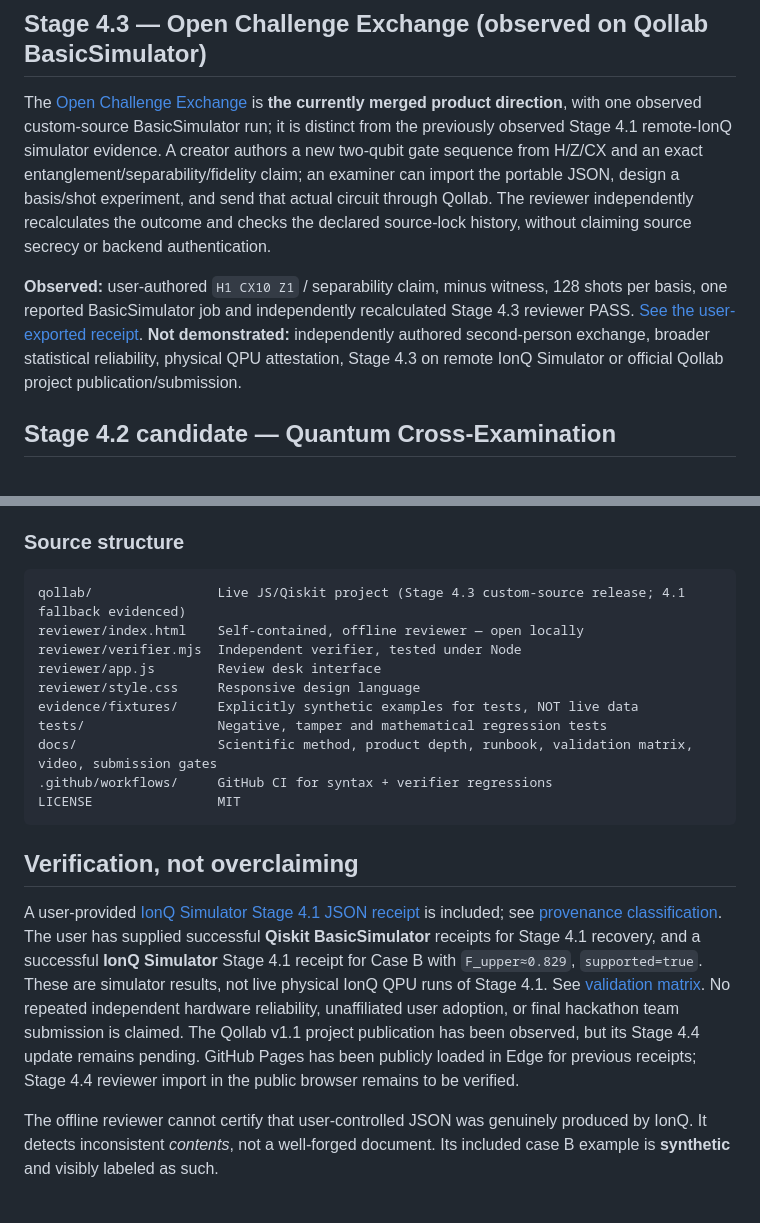
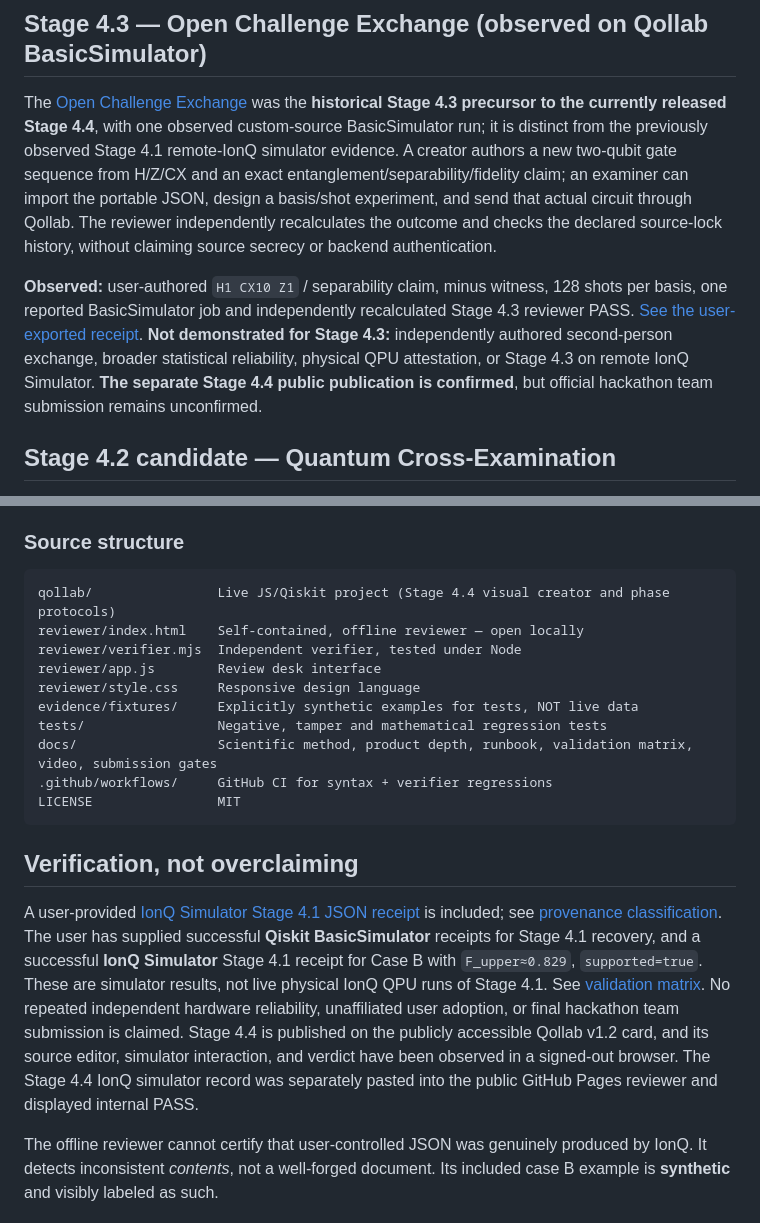
Before and after one commit to Faadil1/ClaimBreak, a Markdown page: README.md, 2 parts joined by grey strips. Drawn GitHub-style.

Commit message:
docs: repair stale Stage 4.3 and v1.1 statuses after Stage 4.4 public IonQ validation

````diff
--- a/README.md
+++ b/README.md
@@ -33,9 +33,9 @@ See [Stage 4.4 public card and judge walkthrough](docs/PUBLIC_SUBMISSION_STAGE44
 
 ## Stage 4.3 — Open Challenge Exchange (observed on Qollab BasicSimulator)
 
-The [Open Challenge Exchange](docs/OPEN_CHALLENGE_EXPERIMENT.md) is **the currently merged product direction**, with one observed custom-source BasicSimulator run; it is distinct from the previously observed Stage 4.1 remote-IonQ simulator evidence. A creator authors a new two-qubit gate sequence from H/Z/CX and an exact entanglement/separability/fidelity claim; an examiner can import the portable JSON, design a basis/shot experiment, and send that actual circuit through Qollab. The reviewer independently recalculates the outcome and checks the declared source-lock history, without claiming source secrecy or backend authentication.
+The [Open Challenge Exchange](docs/OPEN_CHALLENGE_EXPERIMENT.md) was the **historical Stage 4.3 precursor to the currently released Stage 4.4**, with one observed custom-source BasicSimulator run; it is distinct from the previously observed Stage 4.1 remote-IonQ simulator evidence. A creator authors a new two-qubit gate sequence from H/Z/CX and an exact entanglement/separability/fidelity claim; an examiner can import the portable JSON, design a basis/shot experiment, and send that actual circuit through Qollab. The reviewer independently recalculates the outcome and checks the declared source-lock history, without claiming source secrecy or backend authentication.
 
-**Observed:** user-authored `H1 CX10 Z1` / separability claim, minus witness, 128 shots per basis, one reported BasicSimulator job and independently recalculated Stage 4.3 reviewer PASS. [See the user-exported receipt](evidence/observed/qollab-basic-simulator-custom-case-d-2026-10-11.json). **Not demonstrated:** independently authored second-person exchange, broader statistical reliability, physical QPU attestation, Stage 4.3 on remote IonQ Simulator or official Qollab project publication/submission.
+**Observed:** user-authored `H1 CX10 Z1` / separability claim, minus witness, 128 shots per basis, one reported BasicSimulator job and independently recalculated Stage 4.3 reviewer PASS. [See the user-exported receipt](evidence/observed/qollab-basic-simulator-custom-case-d-2026-10-11.json). **Not demonstrated for Stage 4.3:** independently authored second-person exchange, broader statistical reliability, physical QPU attestation, or Stage 4.3 on remote IonQ Simulator. **The separate Stage 4.4 public publication is confirmed**, but official hackathon team submission remains unconfirmed.
 
 ## Stage 4.2 candidate — Quantum Cross-Examination
 
@@ -66,7 +66,7 @@ See [Stage 4.2 experience and truth boundary](docs/CROSS_EXAMINATION.md).
 ### Source structure
 
 ```text
-qollab/                Live JS/Qiskit project (Stage 4.3 custom-source release; 4.1 fallback evidenced)
+qollab/                Live JS/Qiskit project (Stage 4.4 visual creator and phase protocols)
 reviewer/index.html    Self-contained, offline reviewer — open locally
 reviewer/verifier.mjs  Independent verifier, tested under Node
 reviewer/app.js        Review desk interface
@@ -80,7 +80,7 @@ LICENSE                MIT
 
 ## Verification, not overclaiming
 
-A user-provided [IonQ Simulator Stage 4.1 JSON receipt](evidence/observed/ionq-simulator-case-b-2026-10-10.json) is included; see [provenance classification](docs/EVIDENCE_PROVENANCE.md). The user has supplied successful **Qiskit BasicSimulator** receipts for Stage 4.1 recovery, and a successful **IonQ Simulator** Stage 4.1 receipt for Case B with `F_upper≈0.829`, `supported=true`. These are simulator results, not live physical IonQ QPU runs of Stage 4.1. See [validation matrix](docs/VALIDATION_MATRIX.md). No repeated independent hardware reliability, unaffiliated user adoption, or final hackathon team submission is claimed. The Qollab v1.1 project publication has been observed, but its Stage 4.4 update remains pending. GitHub Pages has been publicly loaded in Edge for previous receipts; Stage 4.4 reviewer import in the public browser remains to be verified.
+A user-provided [IonQ Simulator Stage 4.1 JSON receipt](evidence/observed/ionq-simulator-case-b-2026-10-10.json) is included; see [provenance classification](docs/EVIDENCE_PROVENANCE.md). The user has supplied successful **Qiskit BasicSimulator** receipts for Stage 4.1 recovery, and a successful **IonQ Simulator** Stage 4.1 receipt for Case B with `F_upper≈0.829`, `supported=true`. These are simulator results, not live physical IonQ QPU runs of Stage 4.1. See [validation matrix](docs/VALIDATION_MATRIX.md). No repeated independent hardware reliability, unaffiliated user adoption, or final hackathon team submission is claimed. Stage 4.4 is published on the publicly accessible Qollab v1.2 card, and its source editor, simulator interaction, and verdict have been observed in a signed-out browser. The Stage 4.4 IonQ simulator record was separately pasted into the public GitHub Pages reviewer and displayed internal PASS.
 
 The offline reviewer cannot certify that user-controlled JSON was genuinely produced by IonQ. It detects inconsistent *contents*, not a well-forged document. Its included case B example is **synthetic** and visibly labeled as such.
 
````
